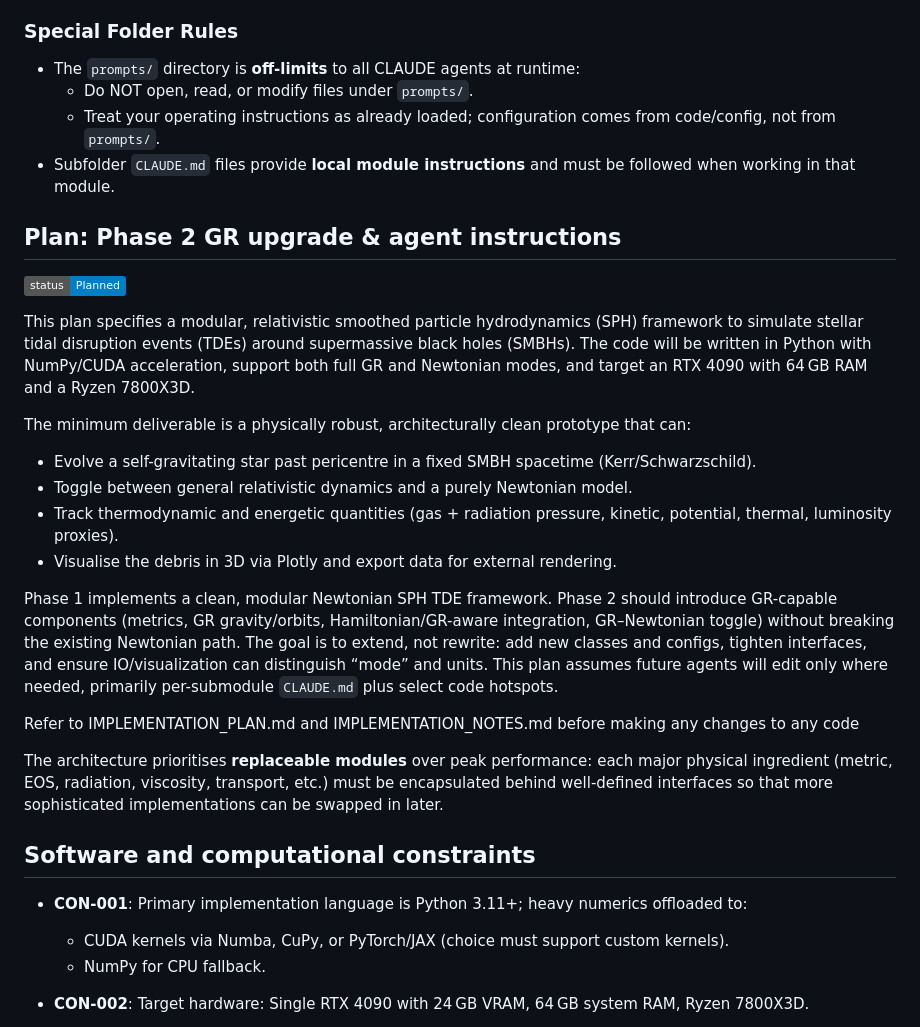
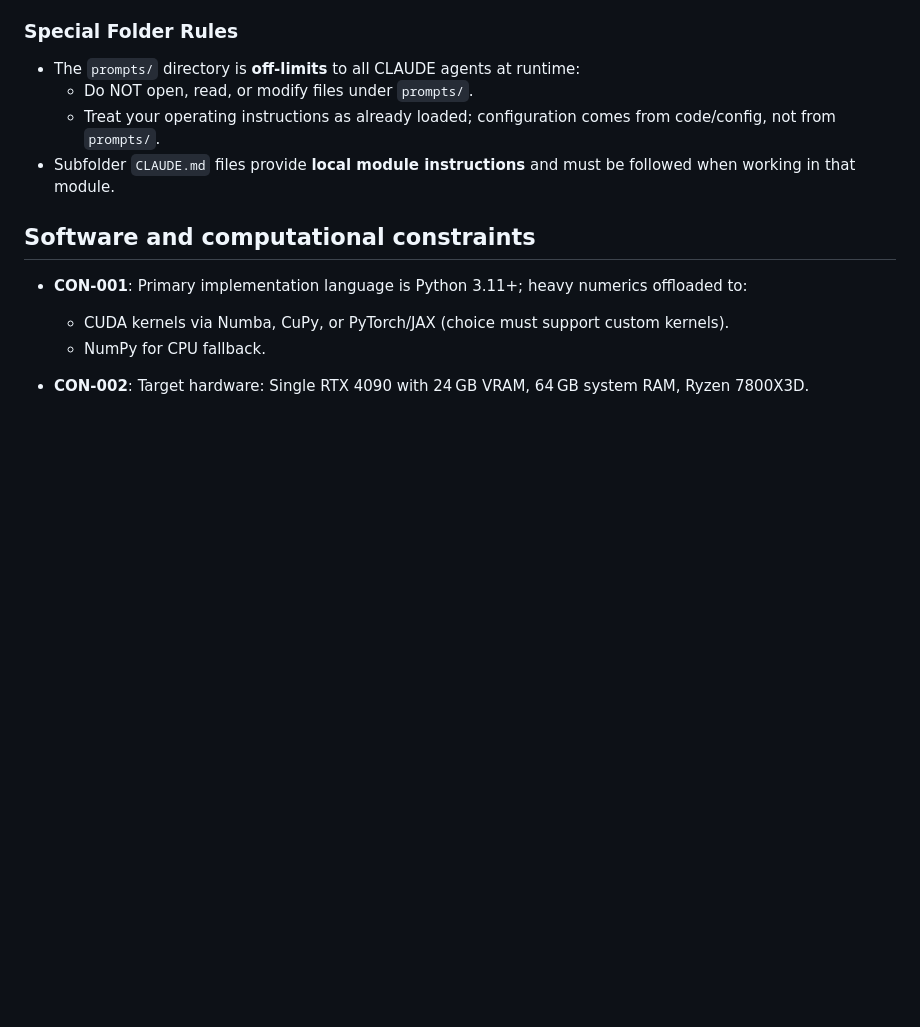
Before and after one commit to toby1248/Black-Hole, a Markdown page: CLAUDE.md, the part around one of its changes. Rendered like a GitHub page; badges without logos; blank space fills up the shorter version.

```diff
--- a/CLAUDE.md
+++ b/CLAUDE.md
@@ -62,26 +31,6 @@ tags: [feature, architecture, GR, SPH, tidal-disruption, CUDA, Python]
   - Do NOT open, read, or modify files under `prompts/`.
   - Treat your operating instructions as already loaded; configuration comes from code/config, not from `prompts/`.
 - Subfolder `CLAUDE.md` files provide **local module instructions** and must be followed when working in that module.
-
-
-## Plan: Phase 2 GR upgrade & agent instructions
-
-![Status: Planned](https://img.shields.io/badge/status-Planned-blue)
-
-This plan specifies a modular, relativistic smoothed particle hydrodynamics (SPH) framework to simulate stellar tidal disruption events (TDEs) around supermassive black holes (SMBHs). The code will be written in Python with NumPy/CUDA acceleration, support both full GR and Newtonian modes, and target an RTX 4090 with 64 GB RAM and a Ryzen 7800X3D.
-
-The minimum deliverable is a physically robust, architecturally clean prototype that can:
-
-- Evolve a self-gravitating star past pericentre in a fixed SMBH spacetime (Kerr/Schwarzschild).
-- Toggle between general relativistic dynamics and a purely Newtonian model.
-- Track thermodynamic and energetic quantities (gas + radiation pressure, kinetic, potential, thermal, luminosity proxies).
-- Visualise the debris in 3D via Plotly and export data for external rendering.
-
-Phase 1 implements a clean, modular Newtonian SPH TDE framework. Phase 2 should introduce GR-capable components (metrics, GR gravity/orbits, Hamiltonian/GR-aware integration, GR–Newtonian toggle) without breaking the existing Newtonian path. The goal is to extend, not rewrite: add new classes and configs, tighten interfaces, and ensure IO/visualization can distinguish “mode” and units. This plan assumes future agents will edit only where needed, primarily per-submodule `CLAUDE.md` plus select code hotspots.
-
-Refer to IMPLEMENTATION_PLAN.md and IMPLEMENTATION_NOTES.md before making any changes to any code
-
-The architecture prioritises **replaceable modules** over peak performance: each major physical ingredient (metric, EOS, radiation, viscosity, transport, etc.) must be encapsulated behind well-defined interfaces so that more sophisticated implementations can be swapped in later.
 
 ## Software and computational constraints
 
```
Also changed, not shown: other parts of CLAUDE.md (+1 -32 lines).
